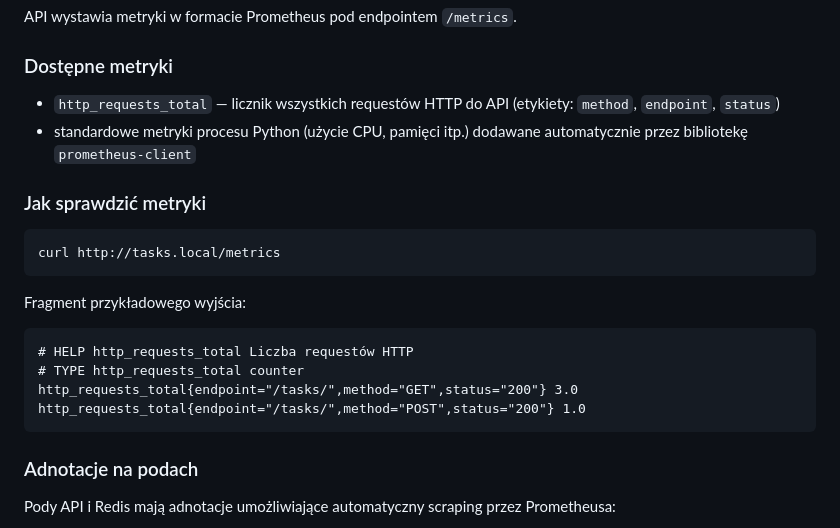
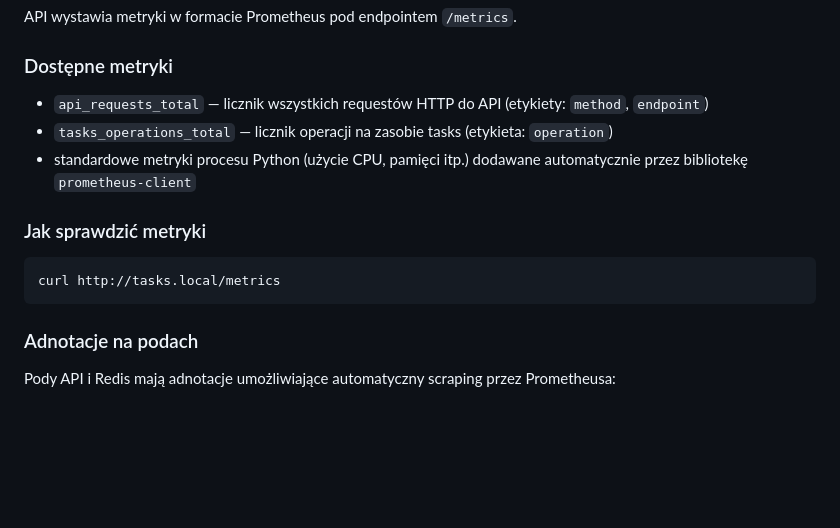
Before and after one commit to ndolinska/kubernetes-project, a Markdown page: CHECKLIST.md, the part around the change. Rendered like a GitHub page; blank space fills up the shorter version.

Commit message:
Update checklist

````diff
--- a/CHECKLIST.md
+++ b/CHECKLIST.md
@@ -173,21 +173,14 @@ API wystawia metryki w formacie Prometheus pod endpointem `/metrics`.
 
 ### Dostępne metryki
 
-- `http_requests_total` — licznik wszystkich requestów HTTP do API (etykiety: `method`, `endpoint`, `status`)
+- `api_requests_total` — licznik wszystkich requestów HTTP do API (etykiety: `method`, `endpoint`)
+- `tasks_operations_total` — licznik operacji na zasobie tasks (etykieta: `operation`)
 - standardowe metryki procesu Python (użycie CPU, pamięci itp.) dodawane automatycznie przez bibliotekę `prometheus-client`
 
 ### Jak sprawdzić metryki
 
 ```bash
 curl http://tasks.local/metrics
-```
-
-Fragment przykładowego wyjścia:
-```
-# HELP http_requests_total Liczba requestów HTTP
-# TYPE http_requests_total counter
-http_requests_total{endpoint="/tasks/",method="GET",status="200"} 3.0
-http_requests_total{endpoint="/tasks/",method="POST",status="200"} 1.0
 ```
 
 ### Adnotacje na podach
````
